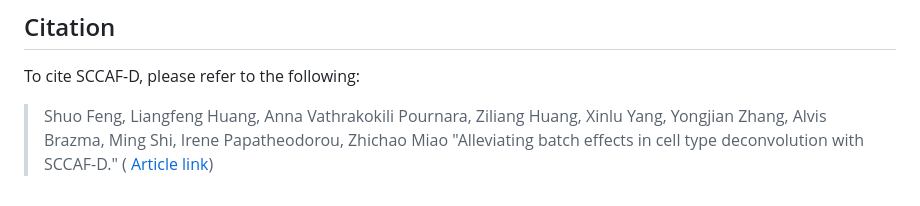
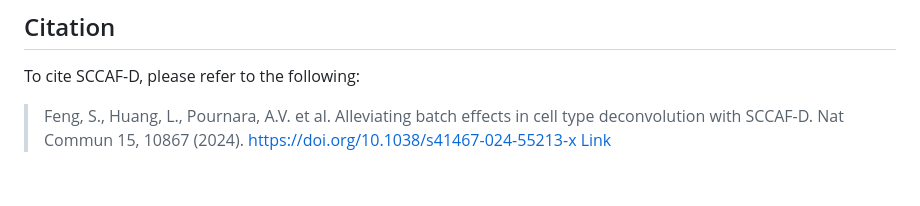
Before and after one commit to rnacentre/SCCAF-D, a Markdown page: README.md, the part around the change. Rendered like a GitHub page.

```diff
--- a/README.md
+++ b/README.md
@@ -104,4 +104,4 @@ To assess the scalability of the SCCAF-D method, we analyzed 20 distinct dataset
 ## Citation
 To cite SCCAF-D, please refer to the following:
 
-> Shuo Feng, Liangfeng Huang, Anna Vathrakokili Pournara, Ziliang Huang, Xinlu Yang, Yongjian Zhang, Alvis Brazma, Ming Shi, Irene Papatheodorou, Zhichao Miao "Alleviating batch effects in cell type deconvolution with SCCAF-D." (<a href='https://www.nature.com/articles/s41467-024-55213-x'> Article link</a>)
+> Feng, S., Huang, L., Pournara, A.V. et al. Alleviating batch effects in cell type deconvolution with SCCAF-D. Nat Commun 15, 10867 (2024). https://doi.org/10.1038/s41467-024-55213-x <a href='https://www.nature.com/articles/s41467-024-55213-x#citeas'>Link</a>
```
